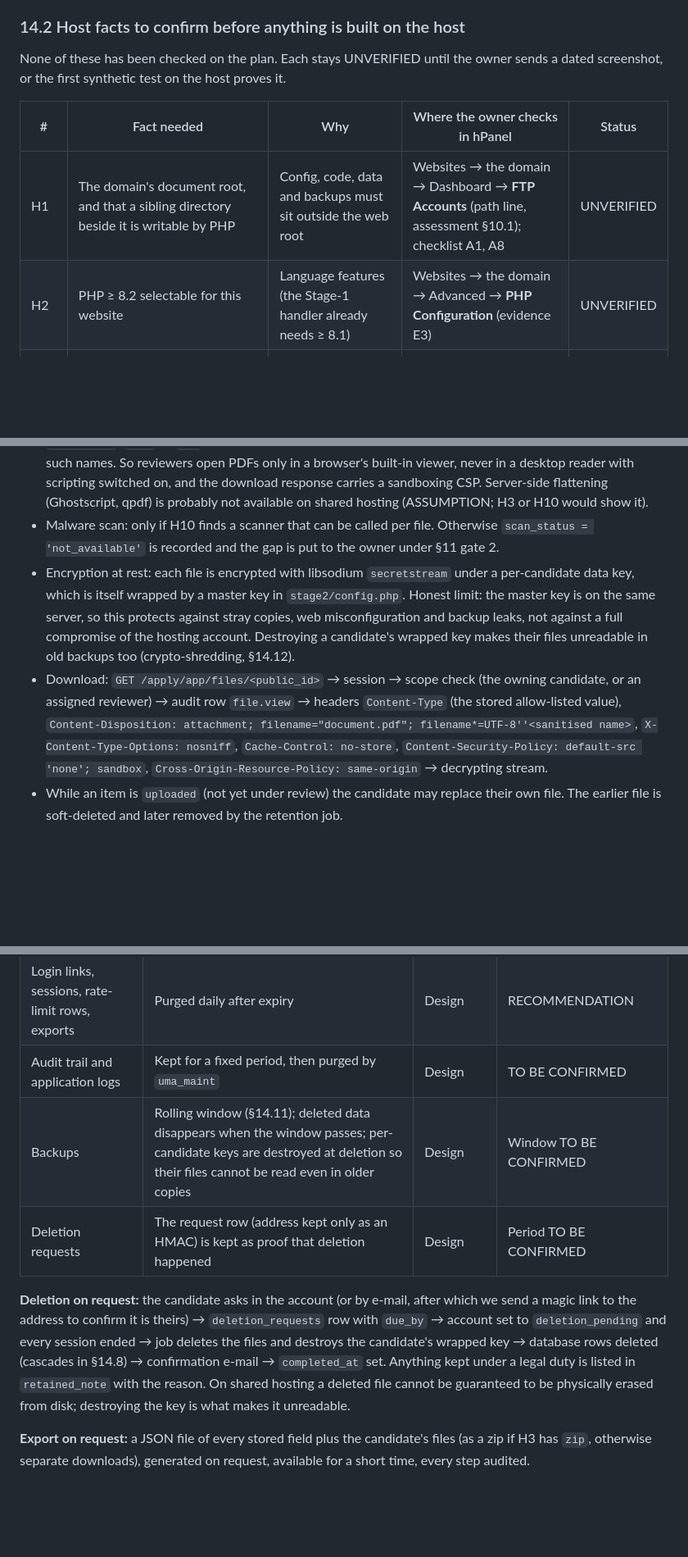
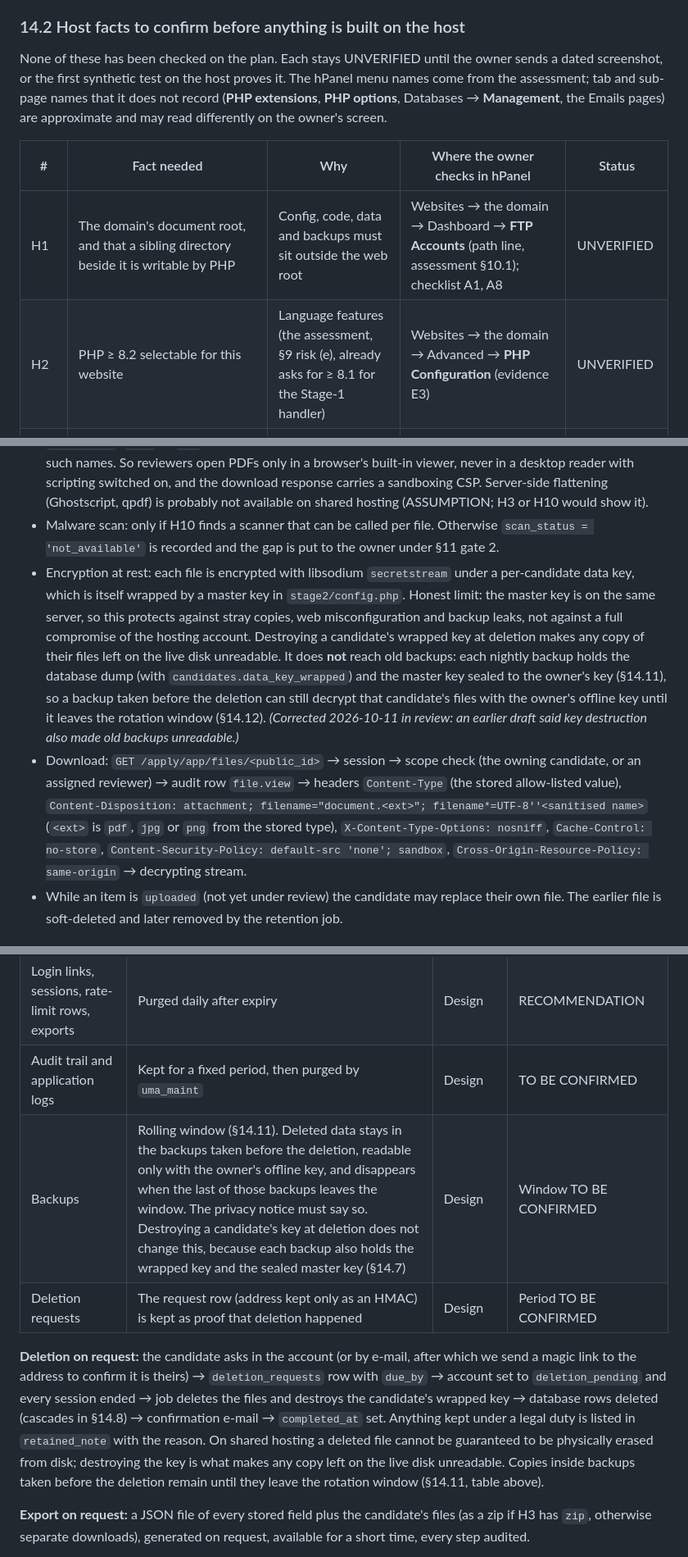
Before and after one commit to bigbossua/ukrainemedicaladmissions, a Markdown page: APPLICATION_SYSTEM_SPEC.md, 3 parts joined by grey strips. Shown at 82% size. GitHub-like rendering; blank space fills up the shorter version.

```diff
--- a/APPLICATION_SYSTEM_SPEC.md
+++ b/APPLICATION_SYSTEM_SPEC.md
@@ -254,12 +256,12 @@ Factual corrections made elsewhere in this file on 2026-10-11, each marked in pl
 
 ### 14.2 Host facts to confirm before anything is built on the host
 
-None of these has been checked on the plan. Each stays UNVERIFIED until the owner sends a dated screenshot, or the first synthetic test on the host proves it.
+None of these has been checked on the plan. Each stays UNVERIFIED until the owner sends a dated screenshot, or the first synthetic test on the host proves it. The hPanel menu names come from the assessment; tab and sub-page names that it does not record (**PHP extensions**, **PHP options**, Databases → **Management**, the Emails pages) are approximate and may read differently on the owner's screen.
 
 | # | Fact needed | Why | Where the owner checks in hPanel | Status |
 |---|---|---|---|---|
 | H1 | The domain's document root, and that a sibling directory beside it is writable by PHP | Config, code, data and backups must sit outside the web root | Websites → the domain → Dashboard → **FTP Accounts** (path line, assessment §10.1); checklist A1, A8 | UNVERIFIED |
-| H2 | PHP ≥ 8.2 selectable for this website | Language features (the Stage-1 handler already needs ≥ 8.1) | Websites → the domain → Advanced → **PHP Configuration** (evidence E3) | UNVERIFIED |
+| H2 | PHP ≥ 8.2 selectable for this website | Language features (the assessment, §9 risk (e), already asks for ≥ 8.1 for the Stage-1 handler) | Websites → the domain → Advanced → **PHP Configuration** (evidence E3) | UNVERIFIED |
 | H3 | Extensions `pdo_mysql`, `sodium`, `fileinfo`, `mbstring`, `openssl`, `gd` or `imagick`, `exif`, `zip`; `password_algos()` includes `argon2id` | Database, encryption, MIME sniffing, image re-encoding, export archives, optional passwords | PHP Configuration → **PHP extensions**; confirmed by a one-off check script run over SSH and then deleted | UNVERIFIED |
 | H4 | MySQL or MariaDB, and its version (target MySQL ≥ 8.0.16 or MariaDB ≥ 10.6, which enforce `CHECK` constraints); one database and user can be created; whether per-table grants are possible | Data model §14.8; append-only audit log | **Databases** → Management; version in phpMyAdmin (evidence E4) | UNVERIFIED |
 | H5 | Cron jobs can run PHP scripts | Backups, retention, purges, reminders | Advanced → **Cron Jobs** (menu seen in the screenshot, assessment §1; behaviour unknown) | UNVERIFIED |
@@ -411,8 +413,8 @@ The app directory's `.htaccess` replaces the inherited site CSP so that only one
 - Images: dimensions checked with `getimagesize()` before decoding (decode cap, §14.5); EXIF orientation applied; then re-encoded with GD or Imagick (H3). Re-encoding drops EXIF, GPS and other metadata and breaks most polyglot files. The re-encoded file is the one stored, and its SHA-256 is recorded.
 - PDFs: must start with `%PDF-`; encrypted PDFs are refused (they cannot be checked); a PDF is refused if, after decoding `#xx` escapes in names, it contains `/JavaScript`, `/JS`, `/Launch`, `/EmbeddedFile`, `/RichMedia`, `/XFA` or `/AA`. This byte-level check is a heuristic, because compressed object streams can hide such names. So reviewers open PDFs only in a browser's built-in viewer, never in a desktop reader with scripting switched on, and the download response carries a sandboxing CSP. Server-side flattening (Ghostscript, qpdf) is probably not available on shared hosting (ASSUMPTION; H3 or H10 would show it).
 - Malware scan: only if H10 finds a scanner that can be called per file. Otherwise `scan_status = 'not_available'` is recorded and the gap is put to the owner under §11 gate 2.
-- Encryption at rest: each file is encrypted with libsodium `secretstream` under a per-candidate data key, which is itself wrapped by a master key in `stage2/config.php`. Honest limit: the master key is on the same server, so this protects against stray copies, web misconfiguration and backup leaks, not against a full compromise of the hosting account. Destroying a candidate's wrapped key makes their files unreadable in old backups too (crypto-shredding, §14.12).
-- Download: `GET /apply/app/files/<public_id>` → session → scope check (the owning candidate, or an assigned reviewer) → audit row `file.view` → headers `Content-Type` (the stored allow-listed value), `Content-Disposition: attachment; filename="document.pdf"; filename*=UTF-8''<sanitised name>`, `X-Content-Type-Options: nosniff`, `Cache-Control: no-store`, `Content-Security-Policy: default-src 'none'; sandbox`, `Cross-Origin-Resource-Policy: same-origin` → decrypting stream.
+- Encryption at rest: each file is encrypted with libsodium `secretstream` under a per-candidate data key, which is itself wrapped by a master key in `stage2/config.php`. Honest limit: the master key is on the same server, so this protects against stray copies, web misconfiguration and backup leaks, not against a full compromise of the hosting account. Destroying a candidate's wrapped key at deletion makes any copy of their files left on the live disk unreadable. It does **not** reach old backups: each nightly backup holds the database dump (with `candidates.data_key_wrapped`) and the master key sealed to the owner's key (§14.11), so a backup taken before the deletion can still decrypt that candidate's files with the owner's offline key until it leaves the rotation window (§14.12). *(Corrected 2026-10-11 in review: an earlier draft said key destruction also made old backups unreadable.)*
+- Download: `GET /apply/app/files/<public_id>` → session → scope check (the owning candidate, or an assigned reviewer) → audit row `file.view` → headers `Content-Type` (the stored allow-listed value), `Content-Disposition: attachment; filename="document.<ext>"; filename*=UTF-8''<sanitised name>` (`<ext>` is `pdf`, `jpg` or `png` from the stored type), `X-Content-Type-Options: nosniff`, `Cache-Control: no-store`, `Content-Security-Policy: default-src 'none'; sandbox`, `Cross-Origin-Resource-Policy: same-origin` → decrypting stream.
 - While an item is `uploaded` (not yet under review) the candidate may replace their own file. The earlier file is soft-deleted and later removed by the retention job.
 
 ### 14.8 Data model (MySQL DDL; draft; not created on any server and not yet run against a database engine)
@@ -886,10 +889,10 @@ Periods come from §3 and the draft privacy notice (`site/src/pages/privacy/inde
 | Application metadata after closure | Kept for a limited period for accountability, then deleted | Privacy notice | TO BE CONFIRMED |
 | Login links, sessions, rate-limit rows, exports | Purged daily after expiry | Design | RECOMMENDATION |
 | Audit trail and application logs | Kept for a fixed period, then purged by `uma_maint` | Design | TO BE CONFIRMED |
-| Backups | Rolling window (§14.11); deleted data disappears when the window passes; per-candidate keys are destroyed at deletion so their files cannot be read even in older copies | Design | Window TO BE CONFIRMED |
+| Backups | Rolling window (§14.11). Deleted data stays in the backups taken before the deletion, readable only with the owner's offline key, and disappears when the last of those backups leaves the window. The privacy notice must say so. Destroying a candidate's key at deletion does not change this, because each backup also holds the wrapped key and the sealed master key (§14.7) | Design | Window TO BE CONFIRMED |
 | Deletion requests | The request row (address kept only as an HMAC) is kept as proof that deletion happened | Design | Period TO BE CONFIRMED |
 
-**Deletion on request:** the candidate asks in the account (or by e-mail, after which we send a magic link to the address to confirm it is theirs) → `deletion_requests` row with `due_by` → account set to `deletion_pending` and every session ended → job deletes the files and destroys the candidate's wrapped key → database rows deleted (cascades in §14.8) → confirmation e-mail → `completed_at` set. Anything kept under a legal duty is listed in `retained_note` with the reason. On shared hosting a deleted file cannot be guaranteed to be physically erased from disk; destroying the key is what makes it unreadable.
+**Deletion on request:** the candidate asks in the account (or by e-mail, after which we send a magic link to the address to confirm it is theirs) → `deletion_requests` row with `due_by` → account set to `deletion_pending` and every session ended → job deletes the files and destroys the candidate's wrapped key → database rows deleted (cascades in §14.8) → confirmation e-mail → `completed_at` set. Anything kept under a legal duty is listed in `retained_note` with the reason. On shared hosting a deleted file cannot be guaranteed to be physically erased from disk; destroying the key is what makes any copy left on the live disk unreadable. Copies inside backups taken before the deletion remain until they leave the rotation window (§14.11, table above).
 
 **Export on request:** a JSON file of every stored field plus the candidate's files (as a zip if H3 has `zip`, otherwise separate downloads), generated on request, available for a short time, every step audited.
 
```
Also changed, not shown: other parts of APPLICATION_SYSTEM_SPEC.md (+13 -10 lines), SERVICE_TIERS_SPEC.md (+3 -2 lines).
